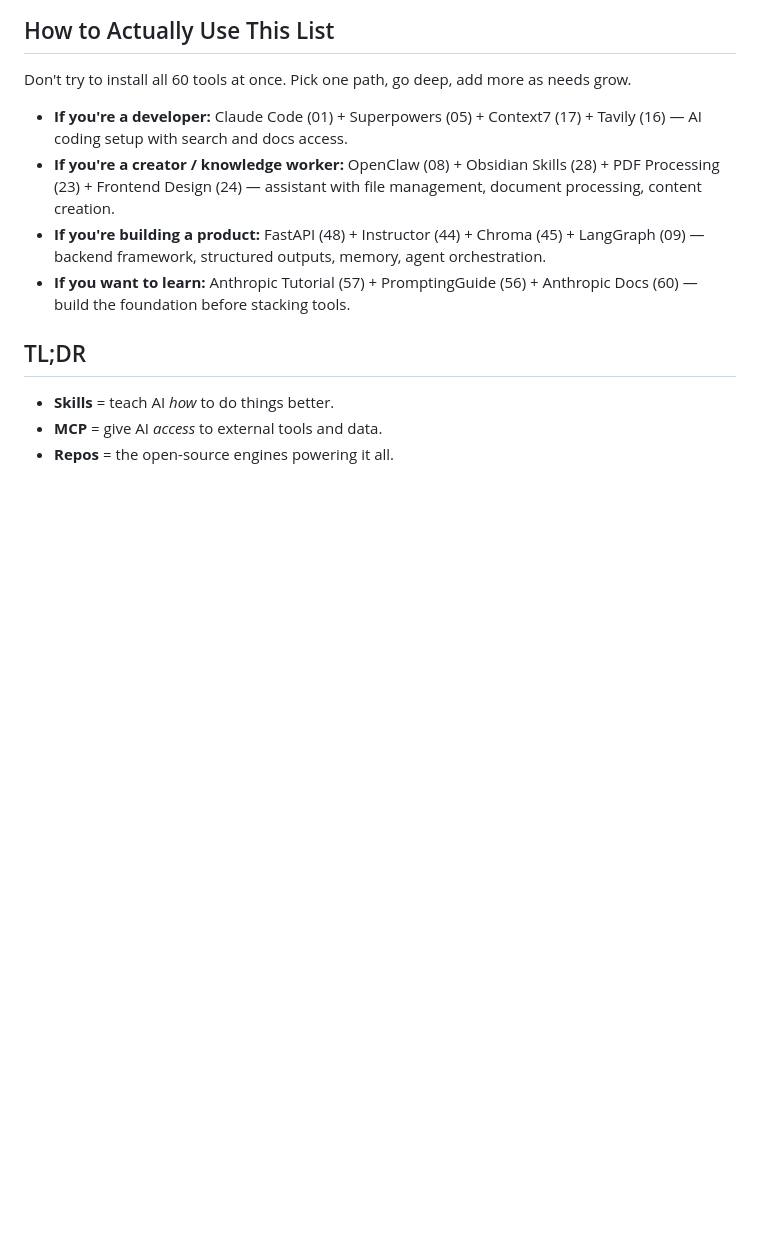
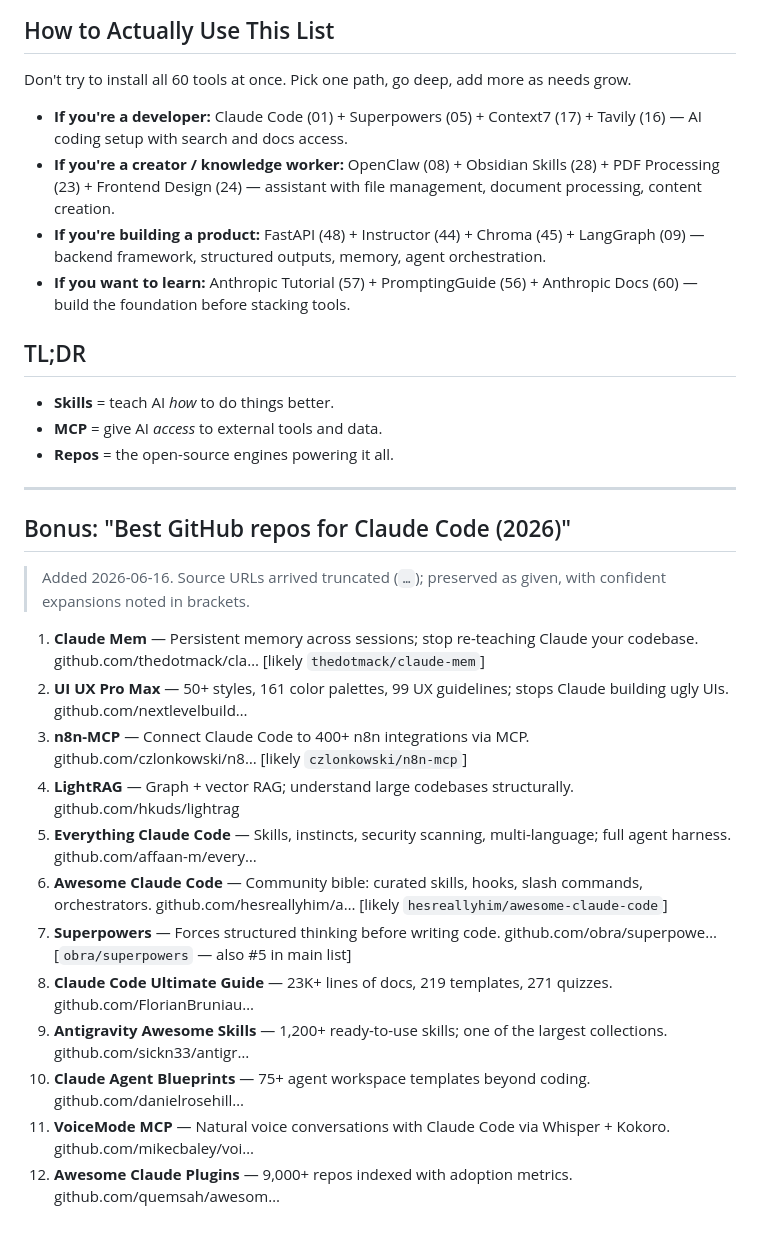
Before and after one commit to wendypierre21-source/wendypierre21-source.github.io, a Markdown page: notes/ai-tooling-bookmark.md, the part around the change. GitHub-like rendering; blank space fills up the shorter version.

Commit message:
Add bonus Claude Code repos list to tooling bookmark
https://claude.ai/code/session_016AzsZuLyhW2LkrSM75Rm77

```diff
--- a/notes/ai-tooling-bookmark.md
+++ b/notes/ai-tooling-bookmark.md
@@ -112,3 +112,22 @@ Don't try to install all 60 tools at once. Pick one path, go deep, add more as n
 - **Skills** = teach AI *how* to do things better.
 - **MCP** = give AI *access* to external tools and data.
 - **Repos** = the open-source engines powering it all.
+
+---
+
+## Bonus: "Best GitHub repos for Claude Code (2026)"
+> Added 2026-06-16. Source URLs arrived truncated (`…`); preserved as given,
+> with confident expansions noted in brackets.
+
+1. **Claude Mem** — Persistent memory across sessions; stop re-teaching Claude your codebase. github.com/thedotmack/cla… [likely `thedotmack/claude-mem`]
+2. **UI UX Pro Max** — 50+ styles, 161 color palettes, 99 UX guidelines; stops Claude building ugly UIs. github.com/nextlevelbuild…
+3. **n8n-MCP** — Connect Claude Code to 400+ n8n integrations via MCP. github.com/czlonkowski/n8… [likely `czlonkowski/n8n-mcp`]
+4. **LightRAG** — Graph + vector RAG; understand large codebases structurally. github.com/hkuds/lightrag
+5. **Everything Claude Code** — Skills, instincts, security scanning, multi-language; full agent harness. github.com/affaan-m/every…
+6. **Awesome Claude Code** — Community bible: curated skills, hooks, slash commands, orchestrators. github.com/hesreallyhim/a… [likely `hesreallyhim/awesome-claude-code`]
+7. **Superpowers** — Forces structured thinking before writing code. github.com/obra/superpowe… [`obra/superpowers` — also #5 in main list]
+8. **Claude Code Ultimate Guide** — 23K+ lines of docs, 219 templates, 271 quizzes. github.com/FlorianBruniau…
+9. **Antigravity Awesome Skills** — 1,200+ ready-to-use skills; one of the largest collections. github.com/sickn33/antigr…
+10. **Claude Agent Blueprints** — 75+ agent workspace templates beyond coding. github.com/danielrosehill…
+11. **VoiceMode MCP** — Natural voice conversations with Claude Code via Whisper + Kokoro. github.com/mikecbaley/voi…
+12. **Awesome Claude Plugins** — 9,000+ repos indexed with adoption metrics. github.com/quemsah/awesom…
```
